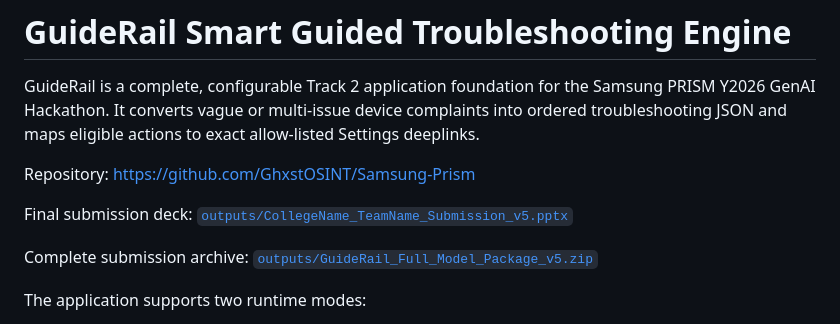
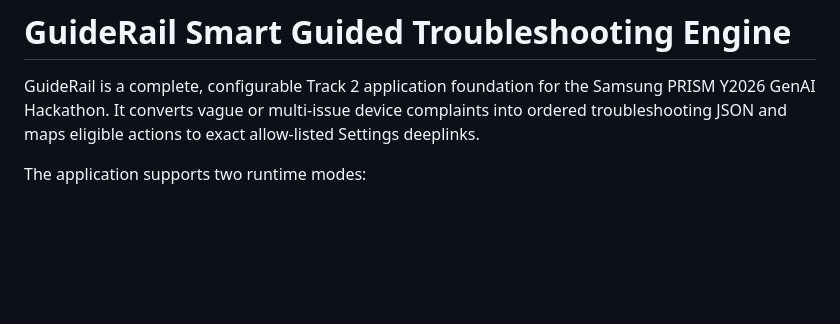
Before and after one commit to GhxstOSINT/Samsung-Prism, a Markdown page: README.md, the part around the change. Rendered like a GitHub page; blank space fills up the shorter version.

Commit message:
Update README to remove links
Removed repository and submission links from README.

```diff
--- a/README.md
+++ b/README.md
@@ -1,12 +1,6 @@
 # GuideRail Smart Guided Troubleshooting Engine
 
 GuideRail is a complete, configurable Track 2 application foundation for the Samsung PRISM Y2026 GenAI Hackathon. It converts vague or multi-issue device complaints into ordered troubleshooting JSON and maps eligible actions to exact allow-listed Settings deeplinks.
-
-Repository: https://github.com/GhxstOSINT/Samsung-Prism
-
-Final submission deck: [`outputs/CollegeName_TeamName_Submission_v5.pptx`](outputs/CollegeName_TeamName_Submission_v5.pptx)
-
-Complete submission archive: [`outputs/GuideRail_Full_Model_Package_v5.zip`](outputs/GuideRail_Full_Model_Package_v5.zip)
 
 The application supports two runtime modes:
 
```
